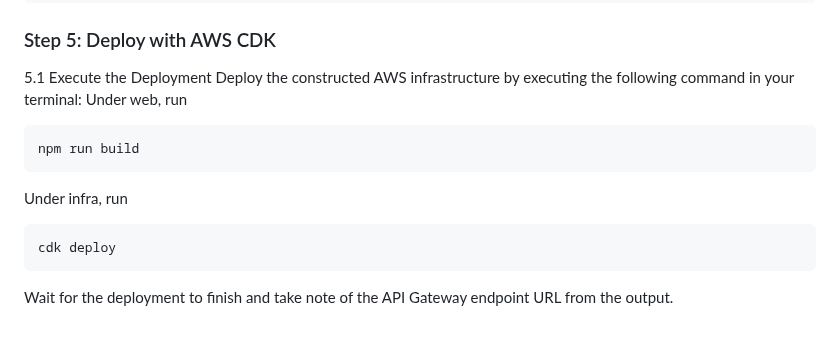
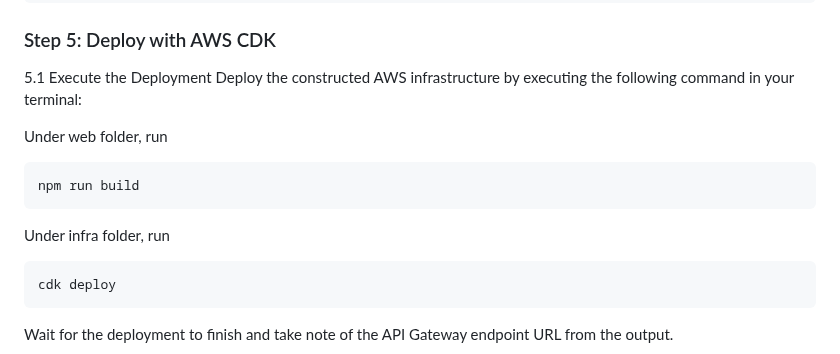
Before and after one commit to khu-tech/workshop_dry_run, a Markdown page: README.md, the part around the change. Drawn GitHub-style; blank space fills up the shorter version.

````diff
--- a/README.md
+++ b/README.md
@@ -114,11 +114,13 @@ apiGateway.AddMethodIntegration(getHighScoreLambda.MethodIntegration(), "leaderb
 ### Step 5: Deploy with AWS CDK
 5.1  Execute the Deployment
 Deploy the constructed AWS infrastructure by executing the following command in your terminal:
-Under web, run
+
+Under web folder, run
 ```
 npm run build
 ```
-Under infra, run
+
+Under infra folder, run
 ```
 cdk deploy
 ```
````
